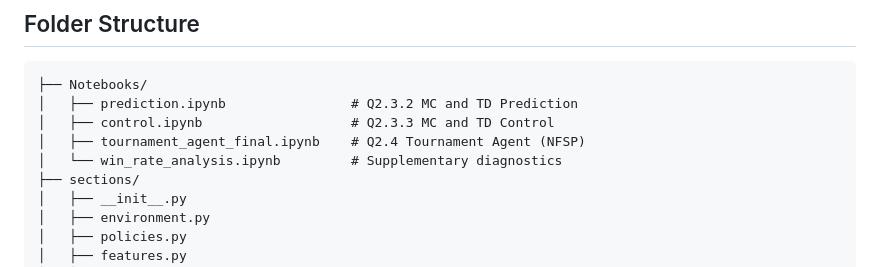
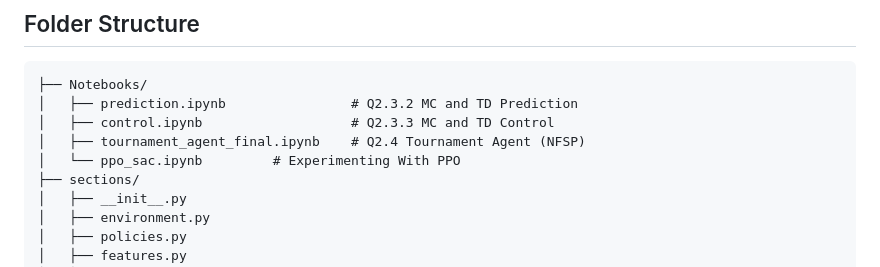
Before and after one commit to sidms24/group-b, a Markdown page: README.md, the part around the change. Drawn GitHub-style.

```diff
--- a/README.md
+++ b/README.md
@@ -13,7 +13,7 @@ Dhruv Syam, Jiaqi Chen, Said Musse — March 6, 2026
 │   ├── prediction.ipynb                # Q2.3.2 MC and TD Prediction
 │   ├── control.ipynb                   # Q2.3.3 MC and TD Control
 │   ├── tournament_agent_final.ipynb    # Q2.4 Tournament Agent (NFSP)
-│   └── win_rate_analysis.ipynb         # Supplementary diagnostics
+│   └── ppo_sac.ipynb         # Experimenting With PPO
 ├── sections/
 │   ├── __init__.py
 │   ├── environment.py
```
